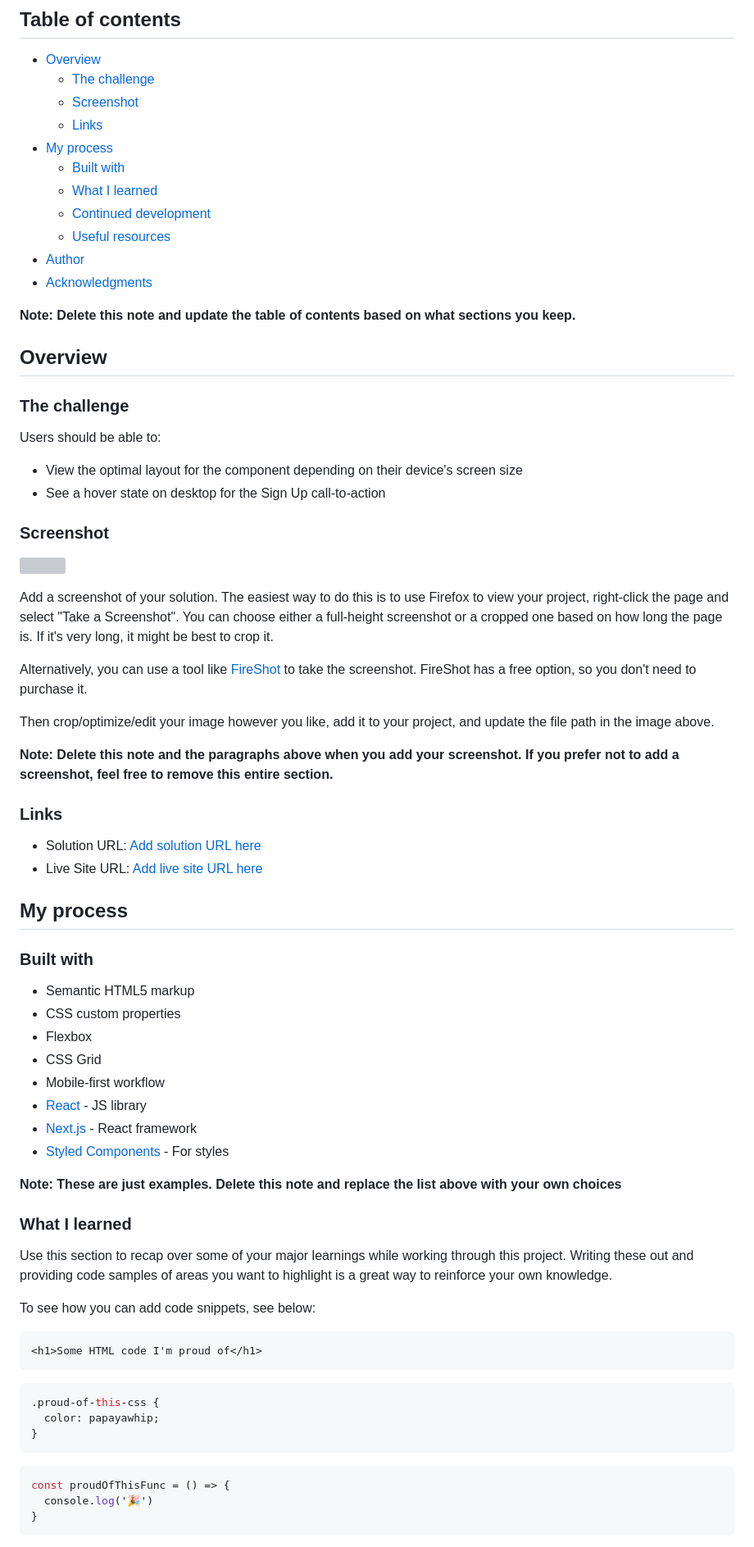
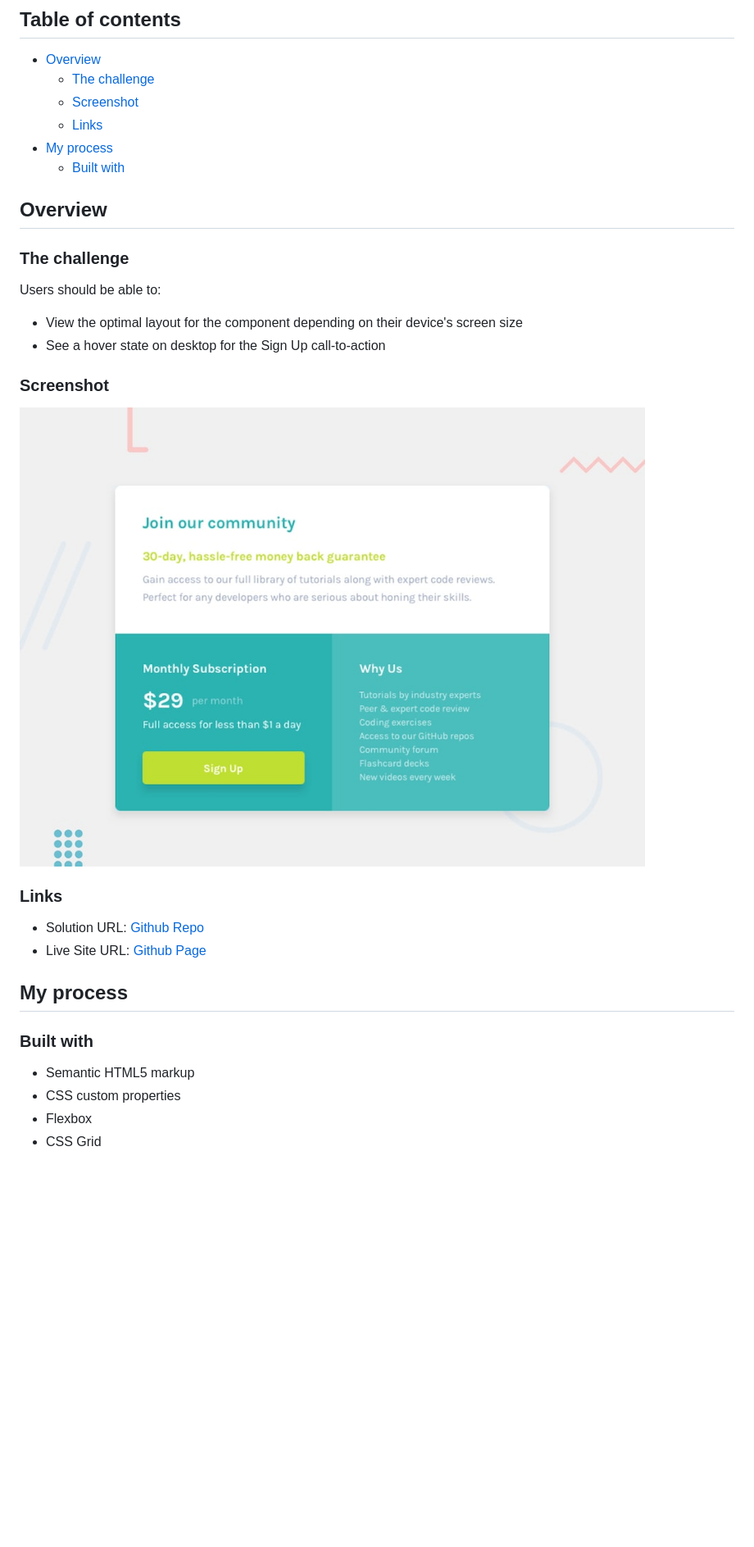
Before and after one commit to MATBMS/single-price-grid-component, a Markdown page: README.md, the part around the change printed below. Shown: that part at 82% size. Drawn GitHub-style; pictures changed too: images/desktop-preview.jpg (added); blank space fills up the shorter version; grey boxes are pictures that could not be loaded.

````diff
--- a/README.md
+++ b/README.md
@@ -10,13 +10,6 @@ This is a solution to the [Single price grid component challenge on Frontend Men
   - [Links](#links)
 - [My process](#my-process)
   - [Built with](#built-with)
-  - [What I learned](#what-i-learned)
-  - [Continued development](#continued-development)
-  - [Useful resources](#useful-resources)
-- [Author](#author)
-- [Acknowledgments](#acknowledgments)
-
-**Note: Delete this note and update the table of contents based on what sections you keep.**
 
 ## Overview
 
@@ -29,20 +22,12 @@ Users should be able to:
 
 ### Screenshot
 
-![](./screenshot.jpg)
-
-Add a screenshot of your solution. The easiest way to do this is to use Firefox to view your project, right-click the page and select "Take a Screenshot". You can choose either a full-height screenshot or a cropped one based on how long the page is. If it's very long, it might be best to crop it.
-
-Alternatively, you can use a tool like [FireShot](https://getfireshot.com/) to take the screenshot. FireShot has a free option, so you don't need to purchase it.
-
-Then crop/optimize/edit your image however you like, add it to your project, and update the file path in the image above.
-
-**Note: Delete this note and the paragraphs above when you add your screenshot. If you prefer not to add a screenshot, feel free to remove this entire section.**
+![screenshot preview](./images/desktop-preview.jpg)
 
 ### Links
 
-- Solution URL: [Add solution URL here](https://your-solution-url.com)
-- Live Site URL: [Add live site URL here](https://your-live-site-url.com)
+- Solution URL: [Github Repo](https://github.com/MATBMS/stats-preview-card-component)
+- Live Site URL: [Github Page](https://matbms.github.io/stats-preview-card-component/)
 
 ## My process
 
@@ -52,30 +37,3 @@ Then crop/optimize/edit your image however you like, add it to your project, and
 - CSS custom properties
 - Flexbox
 - CSS Grid
-- Mobile-first workflow
-- [React](https://reactjs.org/) - JS library
-- [Next.js](https://nextjs.org/) - React framework
-- [Styled Components](https://styled-components.com/) - For styles
-
-**Note: These are just examples. Delete this note and replace the list above with your own choices**
-
-### What I learned
-
-Use this section to recap over some of your major learnings while working through this project. Writing these out and providing code samples of areas you want to highlight is a great way to reinforce your own knowledge.
-
-To see how you can add code snippets, see below:
-
-```html
-<h1>Some HTML code I'm proud of</h1>
-```
-```css
-.proud-of-this-css {
-  color: papayawhip;
-}
-```
-```js
-const proudOfThisFunc = () => {
-  console.log('🎉')
-}
-```
-
````
Also changed, not shown: other parts of README.md (+0 -30 lines).
